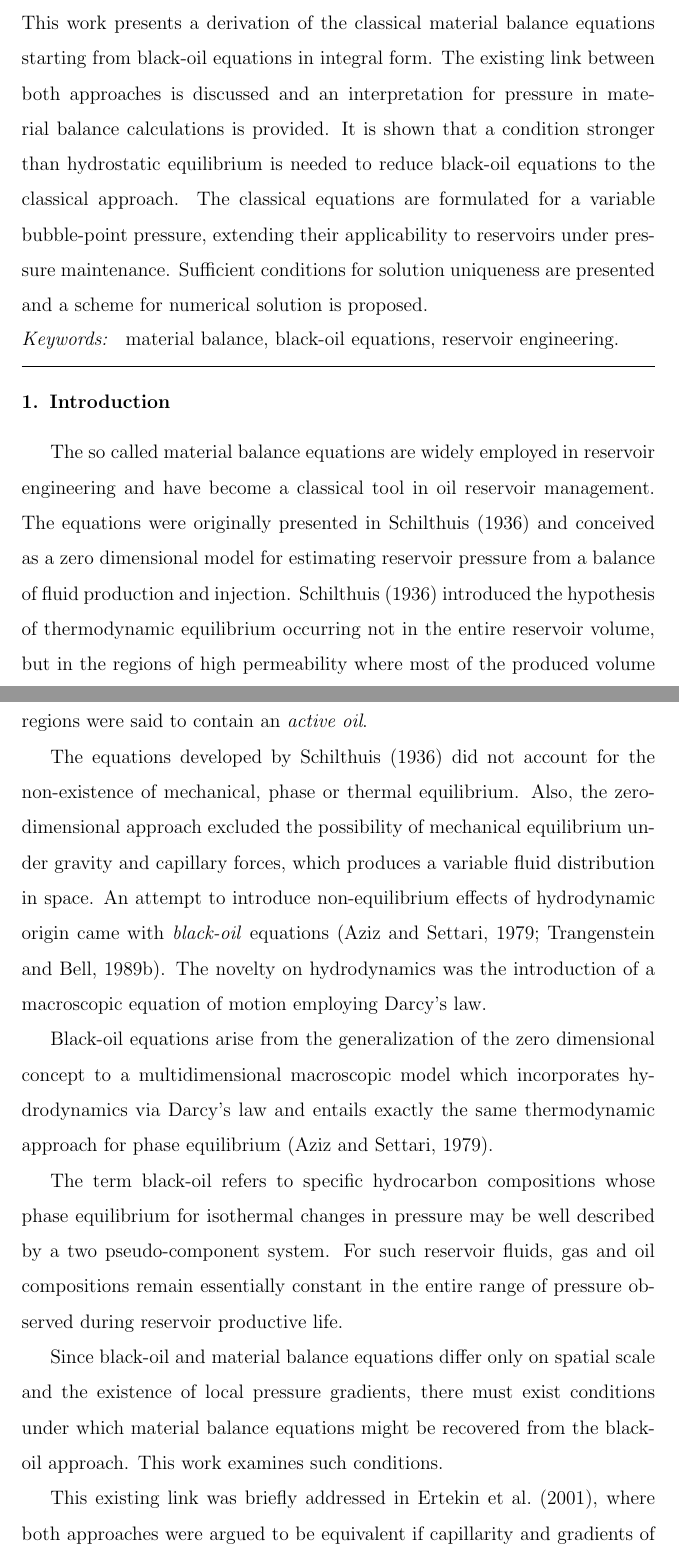
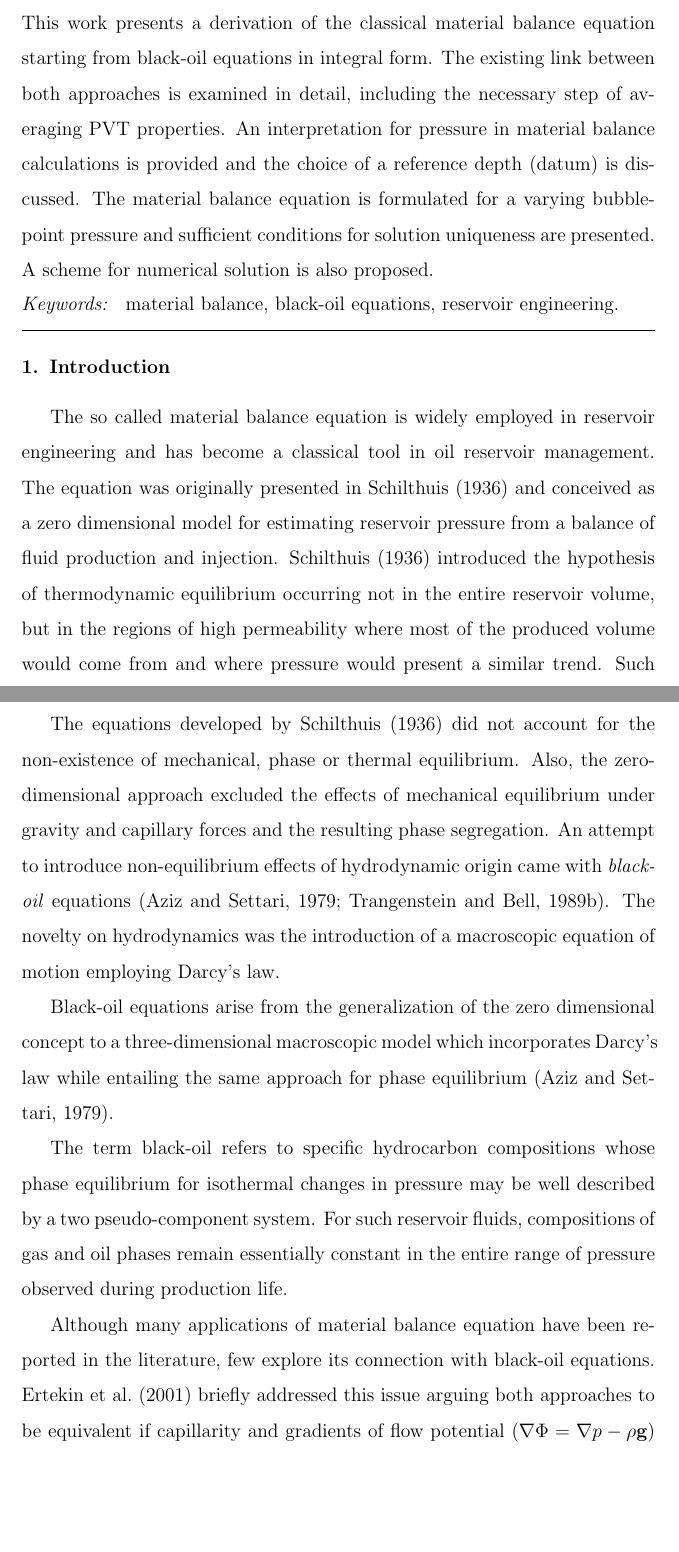
Before and after one commit to rbpiccinini/codes, a LaTeX paper (pituba/article/article.tex): two parts of pages 1 and 2 of 30, joined at a grey line, cut so that both start at the same text, the shorter picture padded with empty space. The pictures show the PDF file pituba/article/article.pdf that the author committed with the source.

Commit message:
more and more and more.

```diff
--- a/pituba/article/article.tex
+++ b/pituba/article/article.tex
@@ -36,7 +36,7 @@
 
 \begin{document}
 \begin{frontmatter}
-\title{Solution of thermodynamic equilibrium in black-oil reservoirs: the classical material balance equations}
+\title{Solution of thermodynamic equilibrium in black-oil reservoirs: the classical material balance equation}
 %\title{Obtaining the classical material balance equations from black-oil equations}
 %\journal{Journal of Petroleum Science and Engineering}
 %\author{R.B. Piccinini}\ead{rbpiccinini@gmail.com}
@@ -44,7 +44,7 @@
 
 
 \begin{abstract}
-This work presents a derivation of the classical material balance equations starting from black-oil equations in integral form. The existing link between both approaches is discussed and an interpretation for pressure in material balance calculations is provided. It is shown that a condition stronger than hydrostatic equilibrium is needed to reduce black-oil equations to the classical approach. The classical equations are formulated for a variable bubble-point pressure, extending their applicability to reservoirs under pressure maintenance. Sufficient conditions for solution uniqueness are presented and a scheme for numerical solution is proposed.
+This work presents a derivation of the classical material balance equation starting from black-oil equations in integral form. The existing link between both approaches is examined in detail, including the necessary step of averaging PVT properties. An interpretation for pressure in material balance calculations is provided and the choice of a reference depth (datum) is discussed. The material balance equation is formulated for a varying bubble-point pressure and sufficient conditions for solution uniqueness are presented. A scheme for numerical solution is also proposed.
 \end{abstract}
 
 \begin{keyword}
@@ -53,30 +53,30 @@ material balance \sep black-oil equations \sep reservoir engineering.
 \end{frontmatter}
 
 \section{Introduction}
-The so called material balance equations are widely employed in reservoir engineering and have become a classical tool in oil reservoir management. The equations were originally presented in \cite{schilthuis1936active} and conceived as a zero dimensional model for estimating reservoir pressure from a balance of fluid production and injection. \cite{schilthuis1936active} introduced the hypothesis of thermodynamic equilibrium occurring not in the entire reservoir volume, but in the regions of high permeability where most of the produced volume would come from and where pressure would present a similar behavior. Such regions were said to contain an \textit{active oil}.
+The so called material balance equation is widely employed in reservoir engineering and has become a classical tool in oil reservoir management. The equation was originally presented in \cite{schilthuis1936active} and conceived as a zero dimensional model for estimating reservoir pressure from a balance of fluid production and injection. \cite{schilthuis1936active} introduced the hypothesis of thermodynamic equilibrium occurring not in the entire reservoir volume, but in the regions of high permeability where most of the produced volume would come from and where pressure would present a similar trend. Such regions were said to contain an \textit{active oil}.
 
-The equations developed by \cite{schilthuis1936active} did not account for the non-existence of mechanical, phase or thermal equilibrium. Also, the zero-dimensional approach excluded the possibility of mechanical equilibrium under gravity and capillary forces, which produces a variable fluid distribution in space. An attempt to introduce non-equilibrium effects of hydrodynamic origin came with \textit{black-oil} equations \citep{aziz1979petroleum,blackoil}. The novelty on hydrodynamics was the introduction of a macroscopic equation of motion employing Darcy's law.
+The equations developed by \cite{schilthuis1936active} did not account for the non-existence of mechanical, phase or thermal equilibrium. Also, the zero-dimensional approach excluded the effects of mechanical equilibrium under gravity and capillary forces and the resulting phase segregation. An attempt to introduce non-equilibrium effects of hydrodynamic origin came with \textit{black-oil} equations \citep{aziz1979petroleum,blackoil}. The novelty on hydrodynamics was the introduction of a macroscopic equation of motion employing Darcy's law.
 
-Black-oil equations arise from the generalization of the zero dimensional concept to a multidimensional macroscopic model which incorporates hydrodynamics via Darcy's law and entails exactly the same thermodynamic approach for phase equilibrium \citep{aziz1979petroleum}.
+Black-oil equations arise from the generalization of the zero dimensional concept to a three-dimensional macroscopic model which incorporates Darcy's law while entailing the same approach for phase equilibrium \citep{aziz1979petroleum}.
 
-%Although many applications of material balance equations have been reported, few explore their connection.
-
-The term black-oil refers to specific hydrocarbon compositions whose phase equilibrium for isothermal changes in pressure may be well described by a two pseudo-component system. For such reservoir fluids, gas and oil compositions remain essentially constant in the entire range of pressure observed during reservoir productive life.
+The term black-oil refers to specific hydrocarbon compositions whose phase equilibrium for isothermal changes in pressure may be well described by a two pseudo-component system. For such reservoir fluids, compositions of gas and oil phases remain essentially constant in the entire range of pressure observed during production life.
 
 %A general restriction of this approach is that reservoir temperature must be sufficiently below the mixture critical temperature so that different fluid phases have clearly distinguishable properties \citep{danesh1998pvt,firoozabadi1999thermodynamics}.
 
-Since black-oil and material balance equations differ only on spatial scale and the existence of local pressure gradients, there must exist conditions under which material balance equations might be recovered from the black-oil approach. This work examines such conditions.
+%Since black-oil and material balance equations differ only on spatial scale and the existence of local pressure gradients, there must exist conditions under which material balance equations might be recovered from the black-oil approach. This work examines such conditions.
 
-This existing link was briefly addressed in \cite{ertekin2001basic}, where both approaches were argued to be equivalent if capillarity and gradients of flow potential $\Phi$ could be neglected, i.e.:
-\begin{subequations}
-\begin{equation}
-p_\alpha = p \, ,
-\end{equation}
-\begin{equation}
-\nabla \Phi_\alpha = \nabla p_\alpha - \rho_\alpha g \nabla z = 0 \, ,
-\end{equation}
-\end{subequations}
-for $\alpha=o,g,w$ referring to oil, gas and water phases.
+Although many applications of material balance equation have been reported in the literature, few explore its connection with black-oil equations. \cite{ertekin2001basic} briefly addressed this issue arguing both approaches to be equivalent if capillarity and gradients of flow potential ($\nabla \Phi = \nabla p - \rho \mathbf{g}$) could be neglected and if PVT properties were averaged.
+
+
+%\begin{subequations}
+%\begin{equation}
+%p_\alpha = p \, ,
+%\end{equation}
+%\begin{equation}
+%\nabla \Phi_\alpha = \nabla p_\alpha - \rho_\alpha g \nabla z = 0 \, ,
+%\end{equation}
+%\end{subequations}
+%for $\alpha=o,g,w$ referring to oil, gas and water phases.
 
 %It is shown in this work that a stronger assumption is actually needed: mechanical equilibrium in the presence of gravity ($\nabla p = \rho g \nabla z$) is not a sufficient condition, pressure gradients must identically vanish instead ($\nabla p_\alpha \equiv 0$).
 %\begin{equation}
@@ -227,7 +227,7 @@ Phase densities are functions of the local thermodynamic state:
 
 Another simplification is now made assuming thermal equilibrium in the entire reservoir volume:
 \begin{equation}
-T_w = T_o = T_g = T
+T_w = T_o = T_g = T_{rock} = T
 \end{equation}
 and
 \begin{equation}
@@ -279,7 +279,7 @@ p_{c,go}\left(\mathbf{k},\phi,S_g\right)=p_g-p_o \, .
 
 \subsection{Material balance equations}
 
-Derivation of the classical material balance equations consists in assuming no fluid motion and in integrating black-oil equations in the entire reservoir volume. The integration process, however, requires all quantities to be either averaged or assumed constant in space.
+Derivation of the material balance equation consists in assuming no fluid motion and in integrating black-oil equations in reservoir volume. The integration process, however, requires all quantities to be either spatially averaged or assumed constant.
 
 %Defining averages of most quantities is difficulty, though, as they appear in equations as products of up to three factors. Being the quantities self-correlated, the averaging process would involve unclosed terms. Quantities are thus required to be spatially constant wherever needed.
 
@@ -389,6 +389,5 @@ R_s = \frac{\rho_o^{ST}}{\rho_g^{ST}}\frac{\bar{Y}_g}{1-\bar{Y}_g} \, .
 
 \subsubsection{Definition of a reference depth for pressure}
 
-Applications of material balance equations are widely employed to stablish a relation between production (and injection) and reservoir pressure. It turns out, as we know, that pressure is different for different locations, mostly for different values of depth, and also for different phases.
+Material balance equation is widely employed to stablish a relation between production (and injection) and reservoir pressure. It turns out, as we know, that pressure is different for different locations, mostly for different values of depth, and also for different phases.
 
-What is then the significance of a single value of pressure for the entire reservoir, i.e., the reservoir pressure?
```
Also changed, not shown: pituba/article/article.pdf, pituba/article/article.tex (19 more changed lines).
